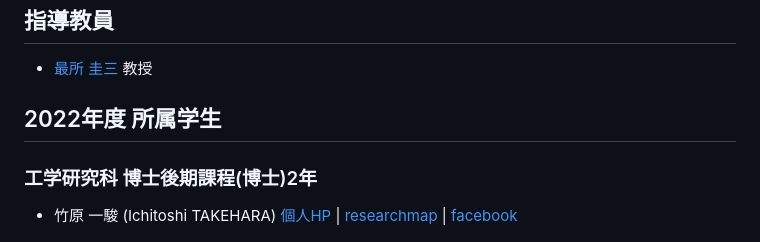
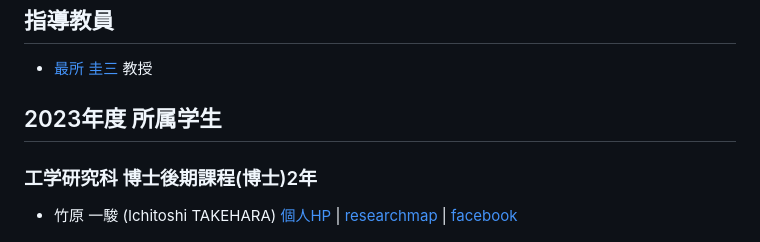
Before and after one commit to sai-lab/sai-lab.github.io, a Markdown page: mdfiles/wiki/member.md, the part around the change. Drawn GitHub-style.

Commit message:
fix: years

```diff
--- a/mdfiles/wiki/member.md
+++ b/mdfiles/wiki/member.md
@@ -22,7 +22,7 @@
 
 - [最所 圭三](http://www.eng.kagawa-u.ac.jp/~sai/) 教授
 
-## 2022年度 所属学生
+## 2023年度 所属学生
 
 ### 工学研究科 博士後期課程(博士)2年
 
```
